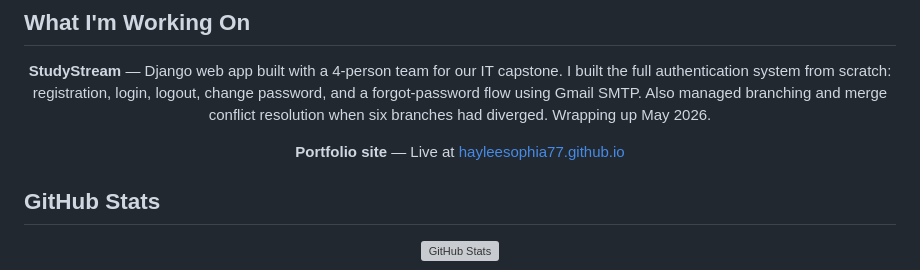
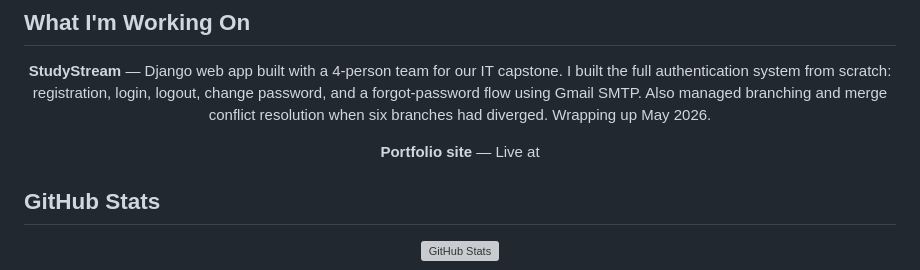
Before and after one commit to HayleeSophia77/HayleeSophia77, a Markdown page: README.md, the part around the change. GitHub-like rendering; grey boxes are pictures that could not be loaded.

```diff
--- a/README.md
+++ b/README.md
@@ -46,8 +46,7 @@ Right now I'm wrapping up a Django web app capstone called StudyStream with a 4-
 
 **StudyStream** — Django web app built with a 4-person team for our IT capstone. I built the full authentication system from scratch: registration, login, logout, change password, and a forgot-password flow using Gmail SMTP. Also managed branching and merge conflict resolution when six branches had diverged. Wrapping up May 2026.
 
-**Portfolio site** — Live at [hayleesophia77.github.io](https://hayleesophia77.github.io)
-
+**Portfolio site** — Live at
 </div>
 
 ## GitHub Stats
```
